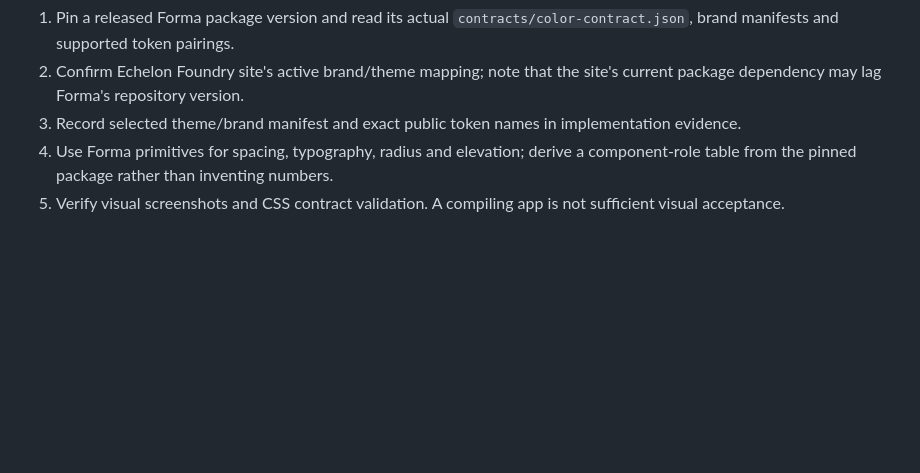
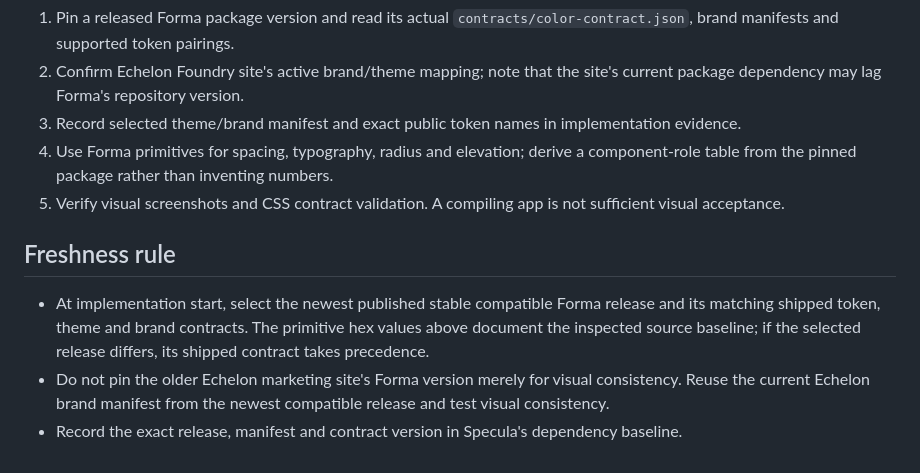
Before and after one commit to kemiller2002/specula, a Markdown page: requirements/VISUAL-TOKENS.md, the part around the change. Rendered like a GitHub page; blank space fills up the shorter version.

Commit message:
requirements: source visual tokens from newest compatible Forma release

```diff
--- a/requirements/VISUAL-TOKENS.md
+++ b/requirements/VISUAL-TOKENS.md
@@ -91,3 +91,8 @@ Before writing Specula UI:
 3. Record selected theme/brand manifest and exact public token names in implementation evidence.
 4. Use Forma primitives for spacing, typography, radius and elevation; derive a component-role table from the pinned package rather than inventing numbers.
 5. Verify visual screenshots and CSS contract validation. A compiling app is not sufficient visual acceptance.
+
+## Freshness rule
+- At implementation start, select the newest published stable compatible Forma release and its matching shipped token, theme and brand contracts. The primitive hex values above document the inspected source baseline; if the selected release differs, its shipped contract takes precedence.
+- Do not pin the older Echelon marketing site's Forma version merely for visual consistency. Reuse the current Echelon brand manifest from the newest compatible release and test visual consistency.
+- Record the exact release, manifest and contract version in Specula's dependency baseline.
```
